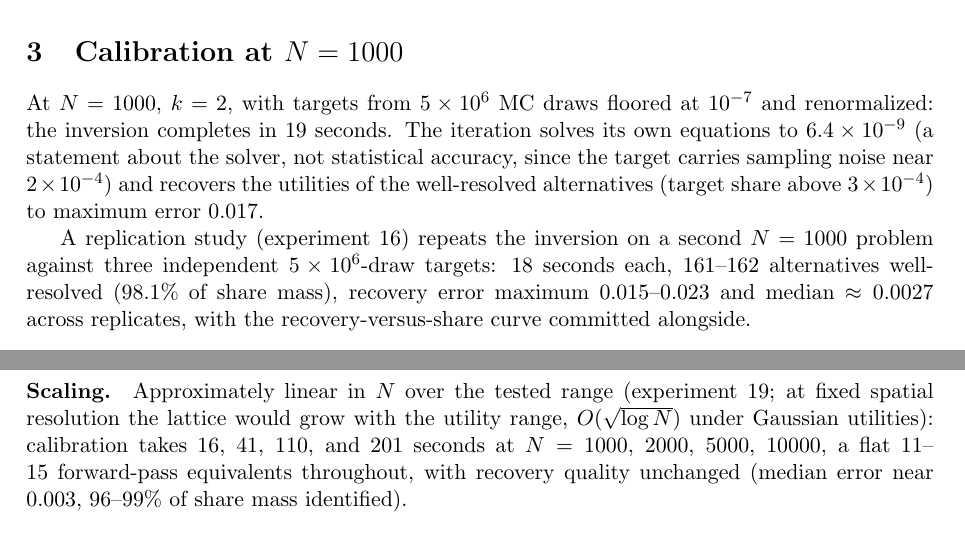
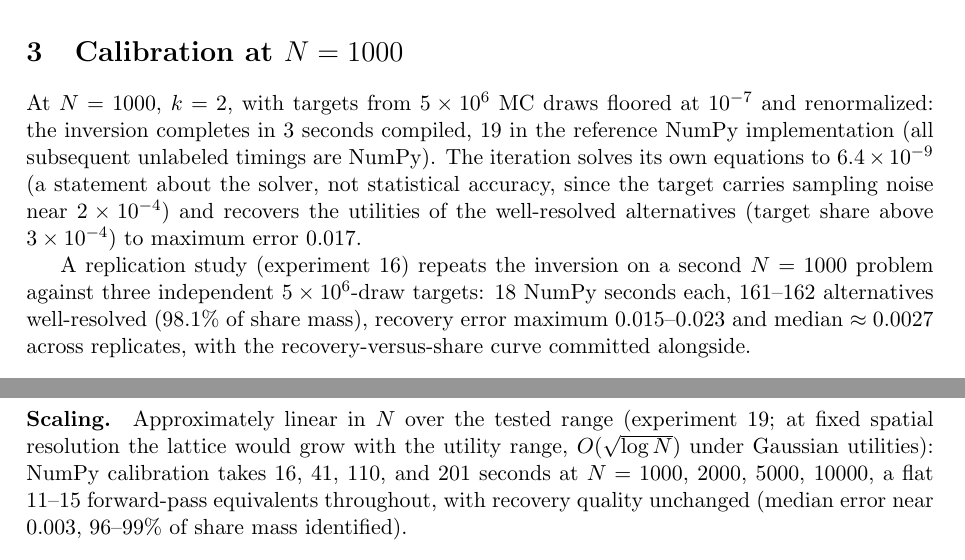
Before and after one commit to microprediction/kinetics, a LaTeX paper (paper/factor-probit-transform/paper.tex): two parts of pages 10 and 11 of 17, joined at a grey line, cut so that both start at the same text. Compiled offline with pdfLaTeX.

Commit message:
Consistent timings throughout: intro says three seconds matching the abstract; every calibration timing names its implementation (compiled vs NumPy)
Co-Authored-By: Claude Fable 5 <noreply@anthropic.com>

```diff
--- a/paper/factor-probit-transform/paper.tex
+++ b/paper/factor-probit-transform/paper.tex
@@ -654,7 +654,8 @@ possibility of differentiation.
 
 At $N=1000$, $k=2$, with targets from
 $5\times10^6$ MC draws floored at $10^{-7}$ and renormalized: the inversion
-completes in 19 seconds. The iteration solves its own equations to
+completes in 3 seconds compiled, 19 in the reference NumPy implementation
+(all subsequent unlabeled timings are NumPy). The iteration solves its own equations to
 $6.4\times10^{-9}$ (a statement about the solver, not statistical accuracy,
 since the target carries sampling noise near $2\times10^{-4}$) and
 recovers the utilities of the well-resolved alternatives (target share
@@ -662,7 +663,7 @@ above $3\times10^{-4}$) to maximum error $0.017$.
 
 A replication study (experiment
 16) repeats the inversion on a second $N=1000$ problem against three
-independent $5\times10^6$-draw targets: 18 seconds each, 161--162
+independent $5\times10^6$-draw targets: 18 NumPy seconds each, 161--162
 alternatives well-resolved (98.1\% of share mass), recovery error maximum
 $0.015$--$0.023$ and median $\approx 0.0027$ across replicates, with the
 recovery-versus-share curve committed alongside.
@@ -711,8 +712,9 @@ $5\times10^6$-draw targets, experiment 19).
 \paragraph{Scaling.} Approximately linear in $N$ over the tested range
 (experiment
 19; at fixed spatial resolution the lattice would grow with the utility
-range, $O(\sqrt{\log N})$ under Gaussian utilities): calibration takes
-16, 41, 110, and 201 seconds at $N = 1000$, $2000$, $5000$, $10000$, a
+range, $O(\sqrt{\log N})$ under Gaussian utilities): NumPy calibration
+takes 16, 41, 110, and 201 seconds at $N = 1000$, $2000$, $5000$,
+$10000$, a
 flat 11--15
 forward-pass equivalents throughout, with recovery quality unchanged
 (median error near $0.003$, 96--99\% of share mass identified).
```
Also changed, not shown: docs/factor-probit-transform.pdf, paper/factor-probit-transform/paper.pdf, paper/factor-probit-transform/paper.tex (2 more changed lines).
